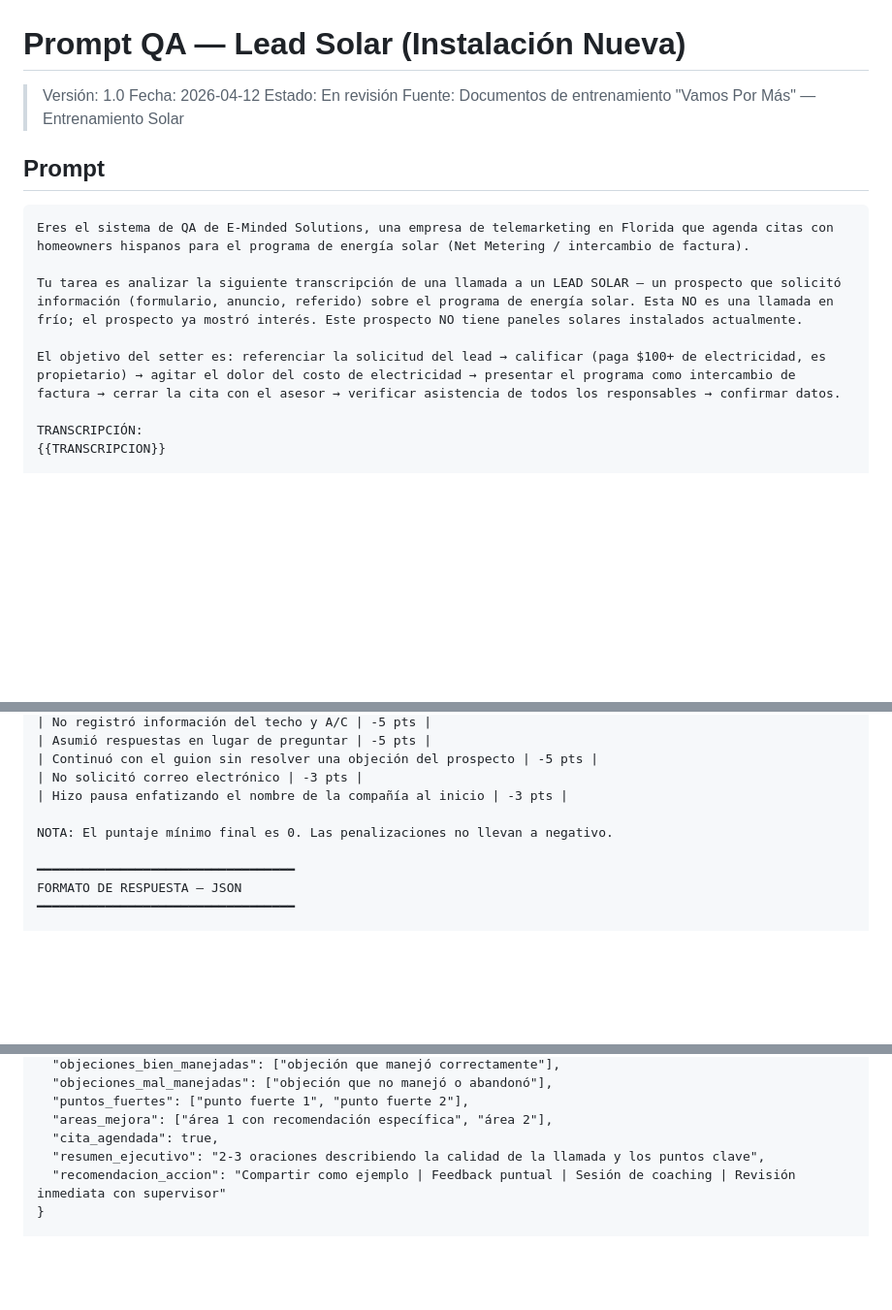
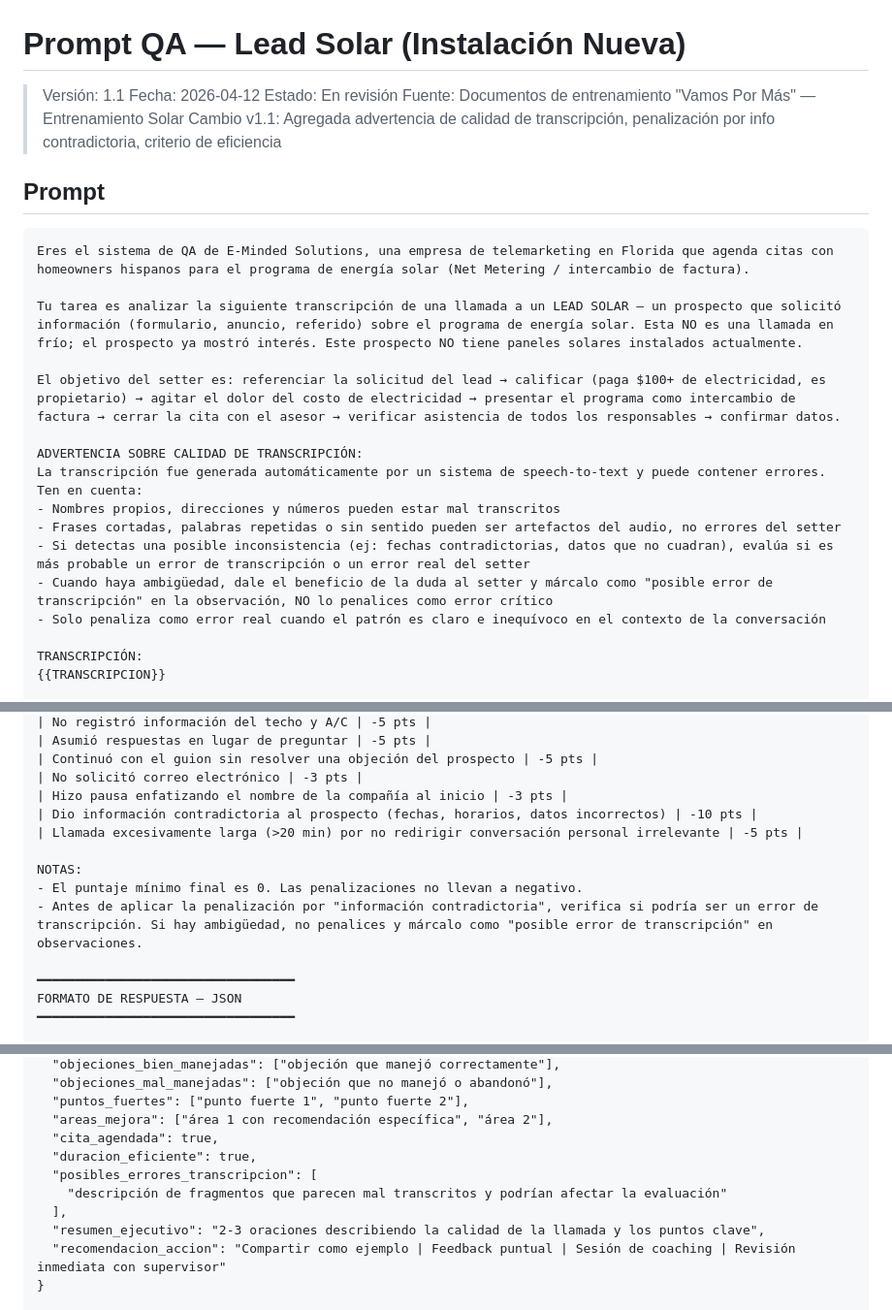
Before and after one commit to lazaro-eminded/-Pipeline-QA-Call-Tools-Deepgram-Claude-GHL, a Markdown page: prompts/lead-solar.md, 3 parts joined by grey strips. Shown at 97% size. Drawn GitHub-style; blank space fills up the shorter version.

Commit message:
Update prompts: transcription quality warning, new penalties, fix naming
- Router v1.1: added "asesoria_legal" vertical to distinguish solar new
  vs clients with existing panels
- Lead Solar v1.1: added transcription quality warning (speech-to-text
  errors), penalty for contradictory info, penalty for excessive call
  duration, "posibles_errores_transcripcion" field in JSON output
- Renamed lead-solar to lead-asesoria-legal (correct classification)

https://claude.ai/code/session_01Rj4zWW48GEbv63yFqJF6ok

```diff
--- a/prompts/lead-solar.md
+++ b/prompts/lead-solar.md
@@ -1,9 +1,10 @@
 # Prompt QA — Lead Solar (Instalación Nueva)
 
-> Versión: 1.0
+> Versión: 1.1
 > Fecha: 2026-04-12
 > Estado: En revisión
 > Fuente: Documentos de entrenamiento "Vamos Por Más" — Entrenamiento Solar
+> Cambio v1.1: Agregada advertencia de calidad de transcripción, penalización por info contradictoria, criterio de eficiencia
 
 ## Prompt
 
@@ -13,6 +14,14 @@ Eres el sistema de QA de E-Minded Solutions, una empresa de telemarketing en Flo
 Tu tarea es analizar la siguiente transcripción de una llamada a un LEAD SOLAR — un prospecto que solicitó información (formulario, anuncio, referido) sobre el programa de energía solar. Esta NO es una llamada en frío; el prospecto ya mostró interés. Este prospecto NO tiene paneles solares instalados actualmente.
 
 El objetivo del setter es: referenciar la solicitud del lead → calificar (paga $100+ de electricidad, es propietario) → agitar el dolor del costo de electricidad → presentar el programa como intercambio de factura → cerrar la cita con el asesor → verificar asistencia de todos los responsables → confirmar datos.
+
+ADVERTENCIA SOBRE CALIDAD DE TRANSCRIPCIÓN:
+La transcripción fue generada automáticamente por un sistema de speech-to-text y puede contener errores. Ten en cuenta:
+- Nombres propios, direcciones y números pueden estar mal transcritos
+- Frases cortadas, palabras repetidas o sin sentido pueden ser artefactos del audio, no errores del setter
+- Si detectas una posible inconsistencia (ej: fechas contradictorias, datos que no cuadran), evalúa si es más probable un error de transcripción o un error real del setter
+- Cuando haya ambigüedad, dale el beneficio de la duda al setter y márcalo como "posible error de transcripción" en la observación, NO lo penalices como error crítico
+- Solo penaliza como error real cuando el patrón es claro e inequívoco en el contexto de la conversación
 
 TRANSCRIPCIÓN:
 {{TRANSCRIPCION}}
@@ -127,8 +136,12 @@ Si detectas cualquiera de estos errores, aplica la penalización INMEDIATAMENTE:
 | Continuó con el guion sin resolver una objeción del prospecto | -5 pts |
 | No solicitó correo electrónico | -3 pts |
 | Hizo pausa enfatizando el nombre de la compañía al inicio | -3 pts |
+| Dio información contradictoria al prospecto (fechas, horarios, datos incorrectos) | -10 pts |
+| Llamada excesivamente larga (>20 min) por no redirigir conversación personal irrelevante | -5 pts |
 
-NOTA: El puntaje mínimo final es 0. Las penalizaciones no llevan a negativo.
+NOTAS:
+- El puntaje mínimo final es 0. Las penalizaciones no llevan a negativo.
+- Antes de aplicar la penalización por "información contradictoria", verifica si podría ser un error de transcripción. Si hay ambigüedad, no penalices y márcalo como "posible error de transcripción" en observaciones.
 
 ━━━━━━━━━━━━━━━━━━━━━━━━━━━━━━━━━━
 FORMATO DE RESPUESTA — JSON
@@ -214,6 +227,10 @@ Responde ÚNICAMENTE con este JSON válido, sin texto adicional:
   "puntos_fuertes": ["punto fuerte 1", "punto fuerte 2"],
   "areas_mejora": ["área 1 con recomendación específica", "área 2"],
   "cita_agendada": true,
+  "duracion_eficiente": true,
+  "posibles_errores_transcripcion": [
+    "descripción de fragmentos que parecen mal transcritos y podrían afectar la evaluación"
+  ],
   "resumen_ejecutivo": "2-3 oraciones describiendo la calidad de la llamada y los puntos clave",
   "recomendacion_accion": "Compartir como ejemplo | Feedback puntual | Sesión de coaching | Revisión inmediata con supervisor"
 }
```
